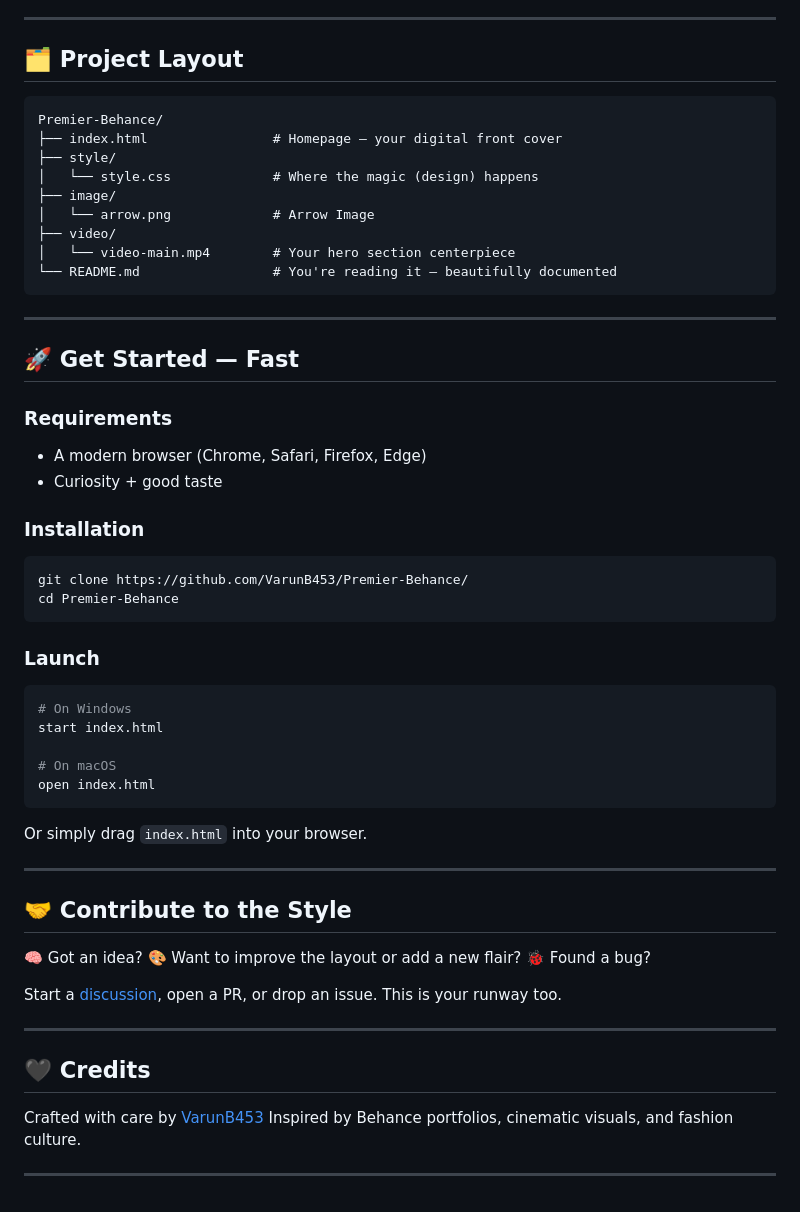
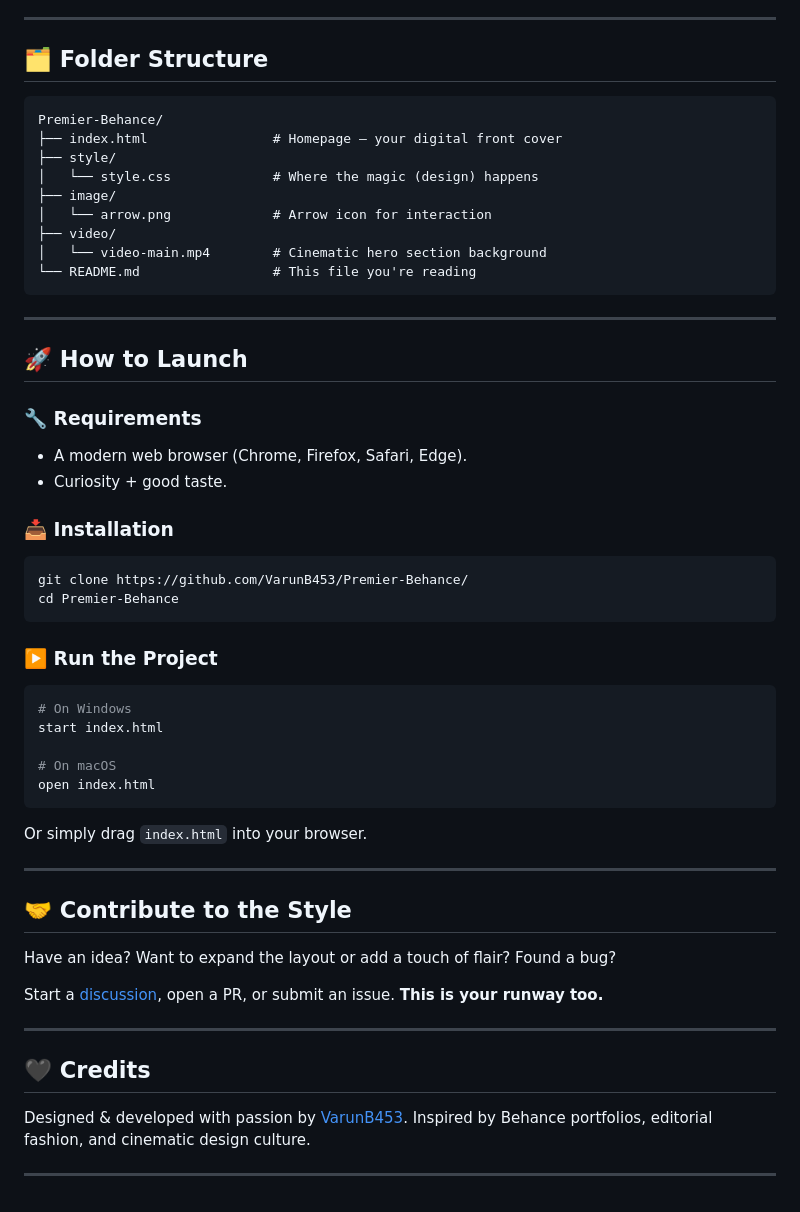
Before and after one commit to VarunB453/Premier-Behance, a Markdown page: README.md, the part around the change printed below. Rendered like a GitHub page.

````diff
--- a/README.md
+++ b/README.md
@@ -58,7 +66,7 @@ This project is fully front-end — no frameworks, no build tools, no back-end.
 
 ---
 
-## 🗂 Project Layout
+## 🗂 Folder Structure
 
 ```
 Premier-Behance/
@@ -66,29 +74,29 @@ Premier-Behance/
 ├── style/
 │   └── style.css             # Where the magic (design) happens
 ├── image/
-│   └── arrow.png             # Arrow Image
+│   └── arrow.png             # Arrow icon for interaction
 ├── video/
-│   └── video-main.mp4        # Your hero section centerpiece
-└── README.md                 # You're reading it — beautifully documented
+│   └── video-main.mp4        # Cinematic hero section background
+└── README.md                 # This file you're reading
 ```
 
 ---
 
-## 🚀 Get Started — Fast
+## 🚀 How to Launch
 
-### Requirements
+### 🔧 Requirements
 
-* A modern browser (Chrome, Safari, Firefox, Edge)
-* Curiosity + good taste
+* A modern web browser (Chrome, Firefox, Safari, Edge).
+* Curiosity + good taste.
 
-### Installation
+### 📥 Installation
 
 ```bash
 git clone https://github.com/VarunB453/Premier-Behance/
 cd Premier-Behance
 ```
 
-### Launch
+### ▶️ Run the Project
 
 ```bash
 # On Windows
@@ -104,18 +112,18 @@ Or simply drag `index.html` into your browser.
 
 ## 🤝 Contribute to the Style
 
-🧠 Got an idea?
-🎨 Want to improve the layout or add a new flair?
-🐞 Found a bug?
+Have an idea?
+Want to expand the layout or add a touch of flair?
+Found a bug?
 
-Start a [discussion](#), open a PR, or drop an issue.
-This is your runway too.
+Start a [discussion](#), open a PR, or submit an issue.
+**This is your runway too.**
 
 ---
 
 ## 🖤 Credits
 
-Crafted with care by [VarunB453](https://github.com/VarunB453)
-Inspired by Behance portfolios, cinematic visuals, and fashion culture.
+Designed & developed with passion by [VarunB453](https://github.com/VarunB453).
+Inspired by Behance portfolios, editorial fashion, and cinematic design culture.
 
 ---
````
Also changed, not shown: other parts of README.md (+30 -22 lines).
